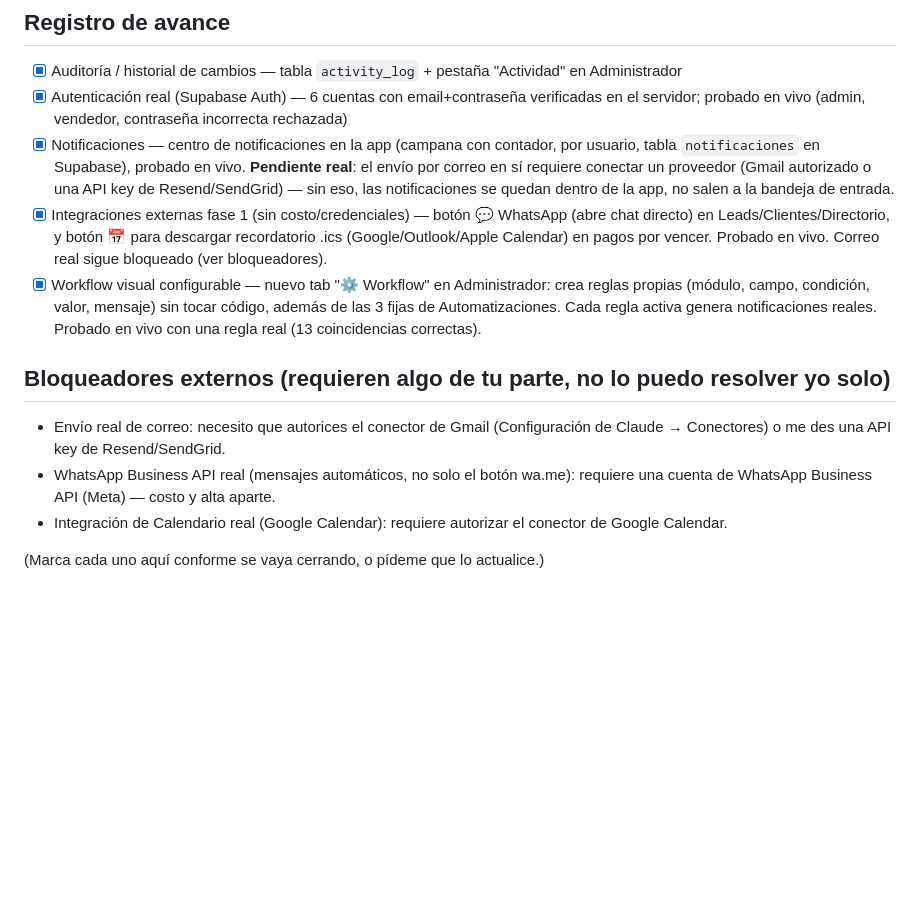
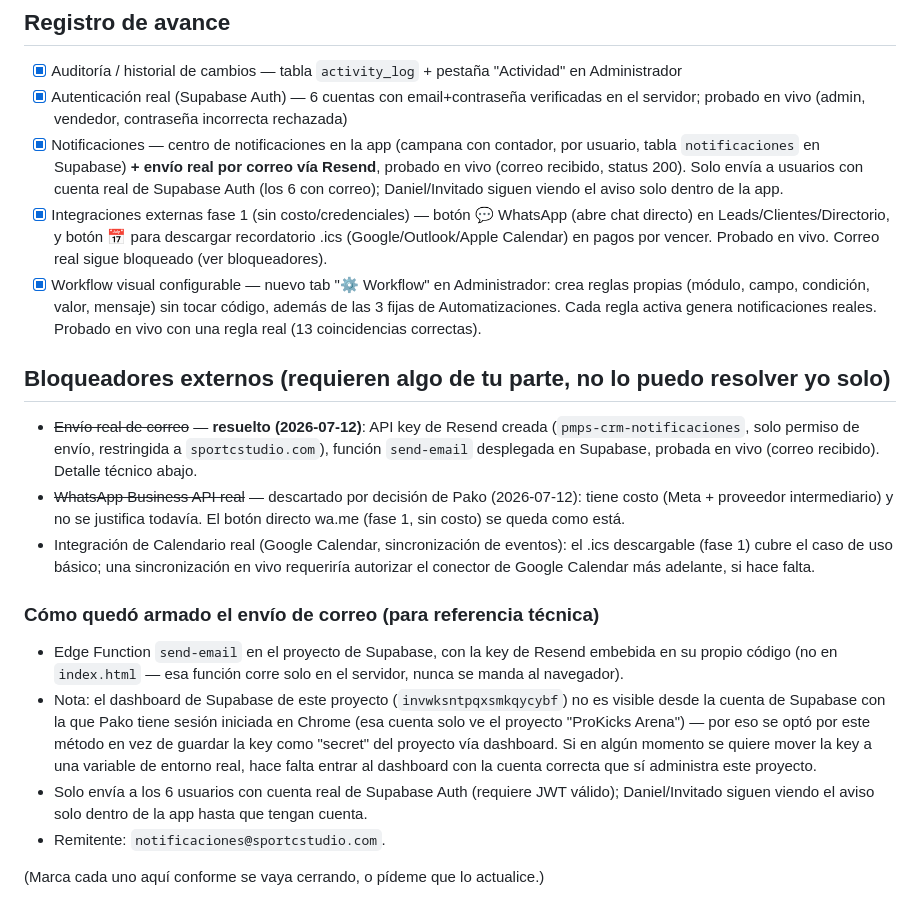
Before and after one commit to pakostudio/pmps-os, a Markdown page: ROADMAP.md, the part around the change. Rendered like a GitHub page; blank space fills up the shorter version.

```diff
--- a/ROADMAP.md
+++ b/ROADMAP.md
@@ -31,14 +31,21 @@ Empezamos por lo que es rápido y de cero riesgo (auditoría), seguido de lo que
 
 - [x] Auditoría / historial de cambios — tabla `activity_log` + pestaña "Actividad" en Administrador
 - [x] Autenticación real (Supabase Auth) — 6 cuentas con email+contraseña verificadas en el servidor; probado en vivo (admin, vendedor, contraseña incorrecta rechazada)
-- [x] Notificaciones — centro de notificaciones en la app (campana con contador, por usuario, tabla `notificaciones` en Supabase), probado en vivo. **Pendiente real**: el envío por correo en sí requiere conectar un proveedor (Gmail autorizado o una API key de Resend/SendGrid) — sin eso, las notificaciones se quedan dentro de la app, no salen a la bandeja de entrada.
+- [x] Notificaciones — centro de notificaciones en la app (campana con contador, por usuario, tabla `notificaciones` en Supabase) **+ envío real por correo vía Resend**, probado en vivo (correo recibido, status 200). Solo envía a usuarios con cuenta real de Supabase Auth (los 6 con correo); Daniel/Invitado siguen viendo el aviso solo dentro de la app.
 - [x] Integraciones externas fase 1 (sin costo/credenciales) — botón 💬 WhatsApp (abre chat directo) en Leads/Clientes/Directorio, y botón 📅 para descargar recordatorio .ics (Google/Outlook/Apple Calendar) en pagos por vencer. Probado en vivo. Correo real sigue bloqueado (ver bloqueadores).
 - [x] Workflow visual configurable — nuevo tab "⚙️ Workflow" en Administrador: crea reglas propias (módulo, campo, condición, valor, mensaje) sin tocar código, además de las 3 fijas de Automatizaciones. Cada regla activa genera notificaciones reales. Probado en vivo con una regla real (13 coincidencias correctas).
 
 ## Bloqueadores externos (requieren algo de tu parte, no lo puedo resolver yo solo)
 
-- Envío real de correo: necesito que autorices el conector de Gmail (Configuración de Claude → Conectores) o me des una API key de Resend/SendGrid.
-- WhatsApp Business API real (mensajes automáticos, no solo el botón wa.me): requiere una cuenta de WhatsApp Business API (Meta) — costo y alta aparte.
-- Integración de Calendario real (Google Calendar): requiere autorizar el conector de Google Calendar.
+- ~~Envío real de correo~~ — **resuelto (2026-07-12)**: API key de Resend creada (`pmps-crm-notificaciones`, solo permiso de envío, restringida a `sportcstudio.com`), función `send-email` desplegada en Supabase, probada en vivo (correo recibido). Detalle técnico abajo.
+- ~~WhatsApp Business API real~~ — descartado por decisión de Pako (2026-07-12): tiene costo (Meta + proveedor intermediario) y no se justifica todavía. El botón directo wa.me (fase 1, sin costo) se queda como está.
+- Integración de Calendario real (Google Calendar, sincronización de eventos): el .ics descargable (fase 1) cubre el caso de uso básico; una sincronización en vivo requeriría autorizar el conector de Google Calendar más adelante, si hace falta.
+
+### Cómo quedó armado el envío de correo (para referencia técnica)
+
+- Edge Function `send-email` en el proyecto de Supabase, con la key de Resend embebida en su propio código (no en `index.html` — esa función corre solo en el servidor, nunca se manda al navegador).
+- Nota: el dashboard de Supabase de este proyecto (`invwksntpqxsmkqycybf`) no es visible desde la cuenta de Supabase con la que Pako tiene sesión iniciada en Chrome (esa cuenta solo ve el proyecto "ProKicks Arena") — por eso se optó por este método en vez de guardar la key como "secret" del proyecto vía dashboard. Si en algún momento se quiere mover la key a una variable de entorno real, hace falta entrar al dashboard con la cuenta correcta que sí administra este proyecto.
+- Solo envía a los 6 usuarios con cuenta real de Supabase Auth (requiere JWT válido); Daniel/Invitado siguen viendo el aviso solo dentro de la app hasta que tengan cuenta.
+- Remitente: `notificaciones@sportcstudio.com`.
 
 (Marca cada uno aquí conforme se vaya cerrando, o pídeme que lo actualice.)
```
